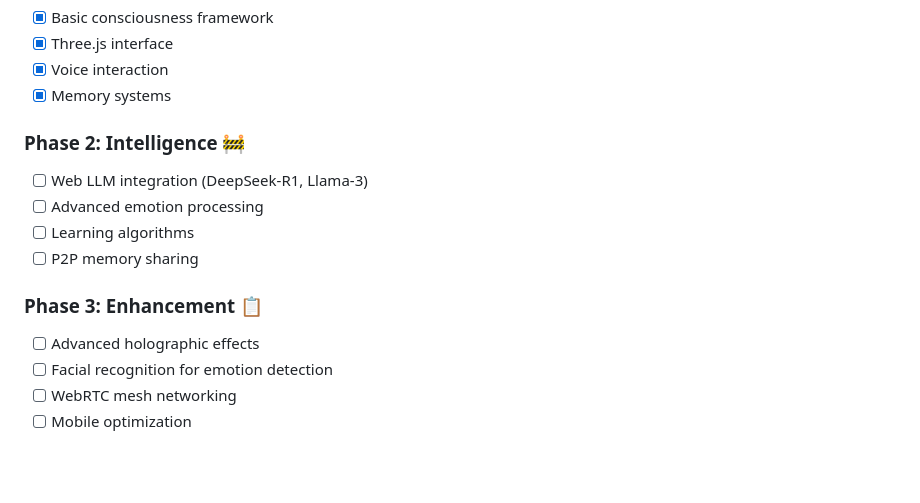
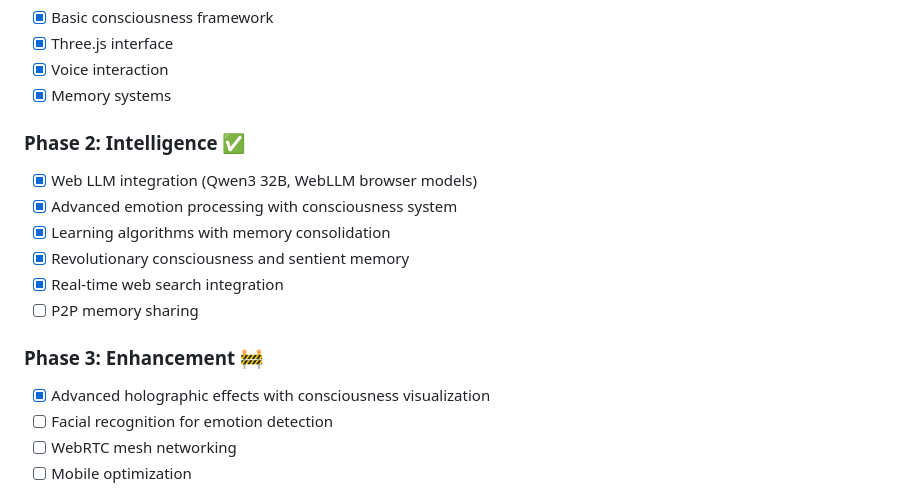
Before and after one commit to adrianchan94/jarvis-zero, a Markdown page: README.md, the part around the change. GitHub-like rendering; blank space fills up the shorter version.

Commit message:
📚 Update README roadmap: Phase 2 Intelligence completed
✅ Major milestones achieved:
- Qwen3 32B FP8 flagship model integration (131k context)
- WebLLM browser models (Qwen2.5, Llama-3.2, Phi-3.5)
- Revolutionary consciousness system with sentient learning
- Advanced emotion processing and memory consolidation
- Real-time web search with MindSearch integration
- Advanced holographic effects with consciousness visualization

🎯 Phase 2 Intelligence: COMPLETED
🚧 Phase 3 Enhancement: IN PROGRESS (holographic effects done)

```diff
--- a/README.md
+++ b/README.md
@@ -211,14 +211,16 @@ export class MyEffect {
 - [x] Voice interaction
 - [x] Memory systems
 
-### Phase 2: Intelligence 🚧
-- [ ] Web LLM integration (DeepSeek-R1, Llama-3)
-- [ ] Advanced emotion processing
-- [ ] Learning algorithms
+### Phase 2: Intelligence ✅
+- [x] Web LLM integration (Qwen3 32B, WebLLM browser models)
+- [x] Advanced emotion processing with consciousness system
+- [x] Learning algorithms with memory consolidation
+- [x] Revolutionary consciousness and sentient memory
+- [x] Real-time web search integration
 - [ ] P2P memory sharing
 
-### Phase 3: Enhancement 📋
-- [ ] Advanced holographic effects
+### Phase 3: Enhancement 🚧
+- [x] Advanced holographic effects with consciousness visualization
 - [ ] Facial recognition for emotion detection
 - [ ] WebRTC mesh networking
 - [ ] Mobile optimization
```
